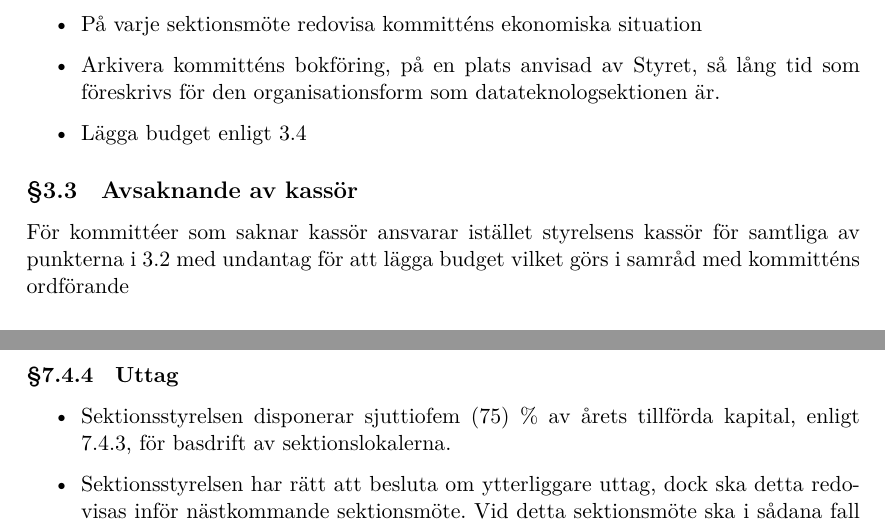
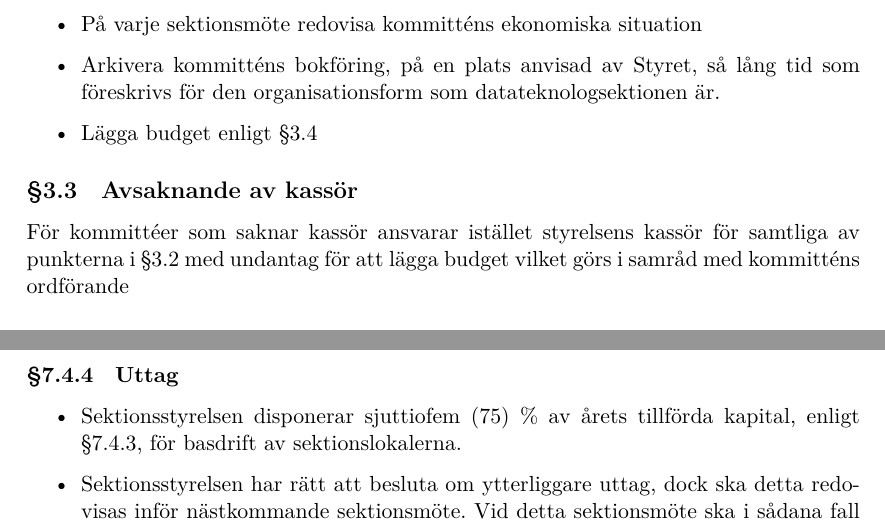
Before and after one commit to dtekcth/styrdokument, a LaTeX document (ekonomiskt_reglemente/ekonomiskt_reglemente.tex): two parts of pages 4 and 9 of 11, joined at a grey line, cut so that both start at the same text. Compiled offline with XeLaTeX.

Commit message:
references to be

```diff
--- a/ekonomiskt_reglemente/ekonomiskt_reglemente.tex
+++ b/ekonomiskt_reglemente/ekonomiskt_reglemente.tex
@@ -110,10 +110,10 @@ Kassör i kommitté är skyldig att
 \item Tillsammans med kommitténs ordförande skriva ett bindandeavtal med Styret angående skuldfrågan vid felaktigt förd bokföring
 \item På varje sektionsmöte redovisa kommitténs ekonomiska situation
 \item Arkivera kommitténs bokföring, på en plats anvisad av Styret, så lång tid som föreskrivs för den organisationsform som datateknologsektionen är.
-\item Lägga budget enligt \ref{sec:budget}
+\item Lägga budget enligt \secref{sec:budget}
 \end{itemize}
 \subsection{Avsaknande av kassör}
-För kommittéer som saknar kassör ansvarar istället styrelsens kassör för samtliga av punkterna i \ref{sec:kommittee_kassor} med undantag för att lägga budget vilket görs i samråd med kommitténs ordförande
+För kommittéer som saknar kassör ansvarar istället styrelsens kassör för samtliga av punkterna i \secref{sec:kommittee_kassor} med undantag för att lägga budget vilket görs i samråd med kommitténs ordförande
 \subsection{Budget}
 \label{sec:budget}
 Varje kommitté ska i början av året lägga en budget för hur dess pengar ska spenderas. Det är upp till styrelsens kassör att delge en mall för budget för att underlätta kommittéernas arbete. I budgeten ska det tydligt framgå hur pengarna ska spenderas med en uppskattning för vilken månad utgifter och inkomster hamnar i.
@@ -272,7 +272,7 @@ Fonden förvaltas av sektionens styrelse.
 \subsubsection{Uttag}
 \begin{itemize}
 \item Sektionsstyrelsen disponerar sjuttiofem (75) \% av årets tillförda kapital,
-enligt \ref{sec:lokalfond_avsattning}, för basdrift av sektionslokalerna.
+enligt \secref{sec:lokalfond_avsattning}, för basdrift av sektionslokalerna.
 \item Sektionsstyrelsen har rätt att besluta om ytterliggare uttag, dock ska detta redovisas inför nästkommande sektionsmöte. Vid detta sektionsmöte ska i sådana fall även genomförda eller planerade inköp, reparationer och underhåll redovisas.
 \end{itemize}
 
```
Also changed, not shown: ekonomiskt_reglemente/ekonomiskt_reglemente.pdf, ekonomiskt_reglemente/ekonomiskt_reglemente.tex (2 more changed lines).
